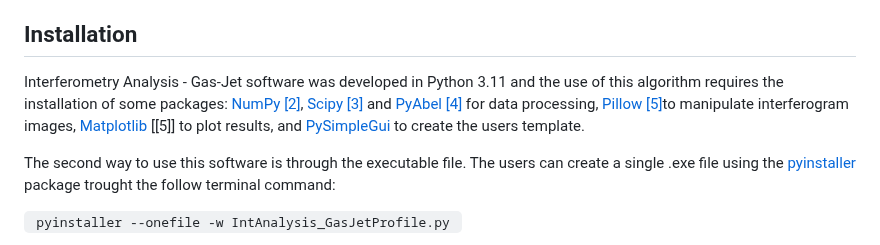
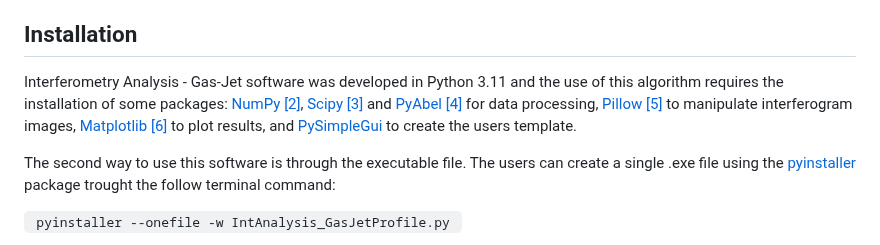
Before and after one commit to JhonathaRicardo/InterferometryAnalysis_GasJet, a Markdown page: README.md, the part around the change. Rendered like a GitHub page.

```diff
--- a/README.md
+++ b/README.md
@@ -22,7 +22,7 @@ This Python algorithm was developed to recover the accumulated phase across the
 * [Citation](#citation)
 
 ## Installation
-Interferometry Analysis - Gas-Jet software was developed in Python 3.11 and the use of this algorithm requires the installation of some packages: [NumPy](https://numpy.org/) [[2]](#reference), [Scipy](https://scipy.org/) [[3]](#reference) and [PyAbel](https://pyabel.readthedocs.io/en/latest/index.html) [[4]](#reference) for data processing, [Pillow](https://pypi.org/project/Pillow/) [[5]](#reference)to manipulate interferogram images, [Matplotlib](https://matplotlib.org/stable/index.html) [[5]] to plot results, and
+Interferometry Analysis - Gas-Jet software was developed in Python 3.11 and the use of this algorithm requires the installation of some packages: [NumPy](https://numpy.org/) [[2]](#reference), [Scipy](https://scipy.org/) [[3]](#reference) and [PyAbel](https://pyabel.readthedocs.io/en/latest/index.html) [[4]](#reference) for data processing, [Pillow](https://pypi.org/project/Pillow/) [[5]](#reference) to manipulate interferogram images, [Matplotlib](https://matplotlib.org/stable/index.html) [[6]](#reference) to plot results, and
 [PySimpleGui](https://www.pysimplegui.org/en/latest/) to create the users template.
 
 The second way to use this software is through the executable file. The users can create a single .exe file using the [pyinstaller](https://pyinstaller.org/en/stable/) package trought the follow terminal command:
```
